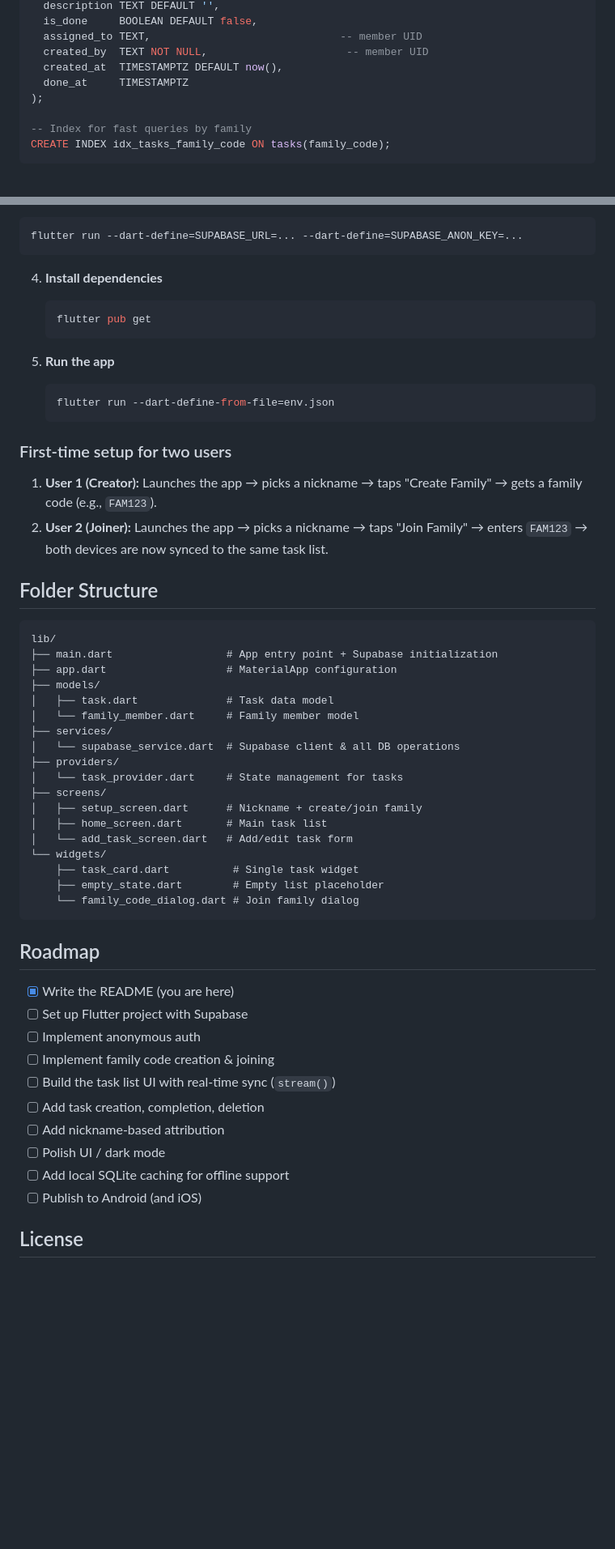
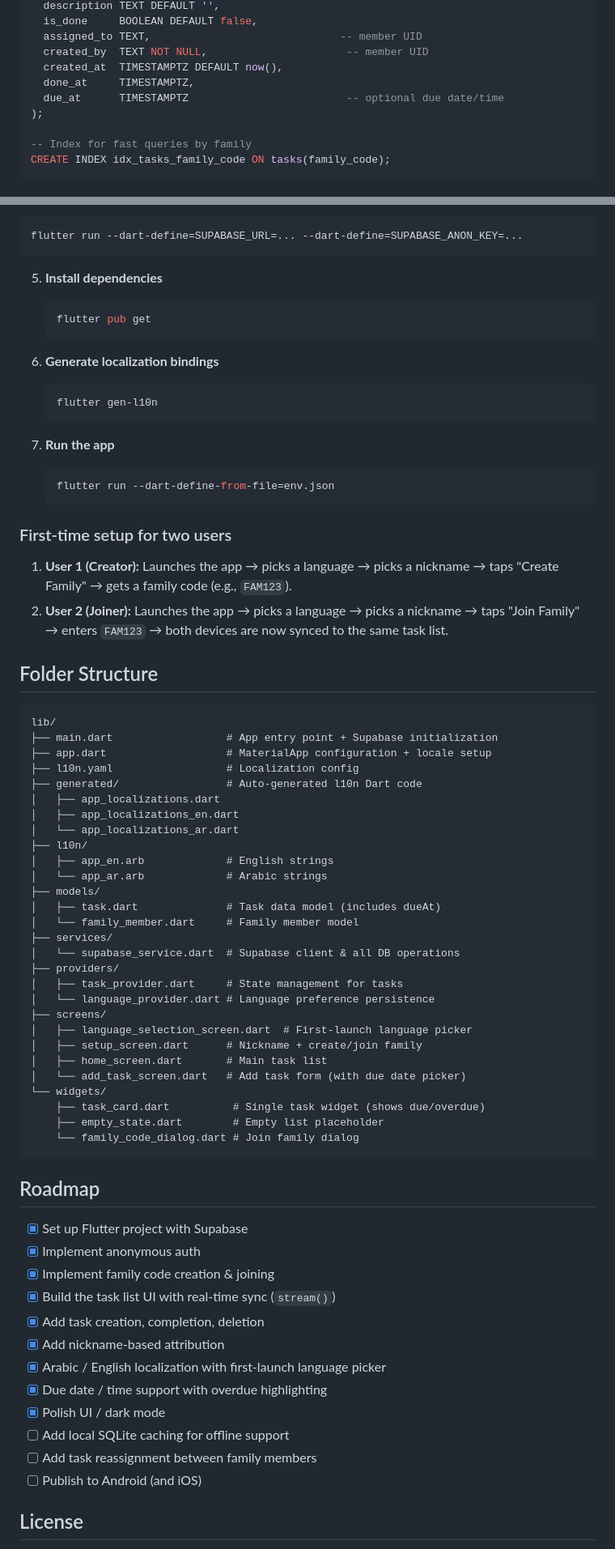
Before and after one commit to atefBB/simple-todo-flutter-app, a Markdown page: README.md, 2 parts joined by grey strips. Shown at 81% size. Drawn GitHub-style; blank space fills up the shorter version.

Commit message:
update README with localization, due dates, and current project state

````diff
--- a/README.md
+++ b/README.md
@@ -59,7 +62,8 @@ CREATE TABLE tasks (
   assigned_to TEXT,                              -- member UID
   created_by  TEXT NOT NULL,                      -- member UID
   created_at  TIMESTAMPTZ DEFAULT now(),
-  done_at     TIMESTAMPTZ
+  done_at     TIMESTAMPTZ,
+  due_at      TIMESTAMPTZ                         -- optional due date/time
 );
 
 -- Index for fast queries by family
@@ -174,55 +199,72 @@ For v1, the app requires an internet connection to read and write data.
 flutter run --dart-define=SUPABASE_URL=... --dart-define=SUPABASE_ANON_KEY=...
 ```
 
-4. **Install dependencies**
+5. **Install dependencies**
    ```bash
    flutter pub get
    ```
 
-5. **Run the app**
+6. **Generate localization bindings**
+   ```bash
+   flutter gen-l10n
+   ```
+
+7. **Run the app**
    ```bash
    flutter run --dart-define-from-file=env.json
    ```
 
 ### First-time setup for two users
 
-1. **User 1 (Creator):** Launches the app → picks a nickname → taps "Create Family" → gets a family code (e.g., `FAM123`).
-2. **User 2 (Joiner):** Launches the app → picks a nickname → taps "Join Family" → enters `FAM123` → both devices are now synced to the same task list.
+1. **User 1 (Creator):** Launches the app → picks a language → picks a nickname → taps "Create Family" → gets a family code (e.g., `FAM123`).
+2. **User 2 (Joiner):** Launches the app → picks a language → picks a nickname → taps "Join Family" → enters `FAM123` → both devices are now synced to the same task list.
 
 ## Folder Structure
 
 ```
 lib/
 ├── main.dart                  # App entry point + Supabase initialization
-├── app.dart                   # MaterialApp configuration
+├── app.dart                   # MaterialApp configuration + locale setup
+├── l10n.yaml                  # Localization config
+├── generated/                 # Auto-generated l10n Dart code
+│   ├── app_localizations.dart
+│   ├── app_localizations_en.dart
+│   └── app_localizations_ar.dart
+├── l10n/
+│   ├── app_en.arb             # English strings
+│   └── app_ar.arb             # Arabic strings
 ├── models/
-│   ├── task.dart              # Task data model
+│   ├── task.dart              # Task data model (includes dueAt)
 │   └── family_member.dart     # Family member model
 ├── services/
 │   └── supabase_service.dart  # Supabase client & all DB operations
 ├── providers/
-│   └── task_provider.dart     # State management for tasks
+│   ├── task_provider.dart     # State management for tasks
+│   └── language_provider.dart # Language preference persistence
 ├── screens/
+│   ├── language_selection_screen.dart  # First-launch language picker
 │   ├── setup_screen.dart      # Nickname + create/join family
 │   ├── home_screen.dart       # Main task list
-│   └── add_task_screen.dart   # Add/edit task form
+│   └── add_task_screen.dart   # Add task form (with due date picker)
 └── widgets/
-    ├── task_card.dart          # Single task widget
+    ├── task_card.dart          # Single task widget (shows due/overdue)
     ├── empty_state.dart        # Empty list placeholder
     └── family_code_dialog.dart # Join family dialog
 ```
 
 ## Roadmap
 
-- [x] Write the README (you are here)
-- [ ] Set up Flutter project with Supabase
-- [ ] Implement anonymous auth
-- [ ] Implement family code creation & joining
-- [ ] Build the task list UI with real-time sync (`stream()`)
-- [ ] Add task creation, completion, deletion
-- [ ] Add nickname-based attribution
-- [ ] Polish UI / dark mode
+- [x] Set up Flutter project with Supabase
+- [x] Implement anonymous auth
+- [x] Implement family code creation & joining
+- [x] Build the task list UI with real-time sync (`stream()`)
+- [x] Add task creation, completion, deletion
+- [x] Add nickname-based attribution
+- [x] Arabic / English localization with first-launch language picker
+- [x] Due date / time support with overdue highlighting
+- [x] Polish UI / dark mode
 - [ ] Add local SQLite caching for offline support
+- [ ] Add task reassignment between family members
 - [ ] Publish to Android (and iOS)
 
 ## License
````
Also changed, not shown: other parts of README.md (+35 -11 lines).
